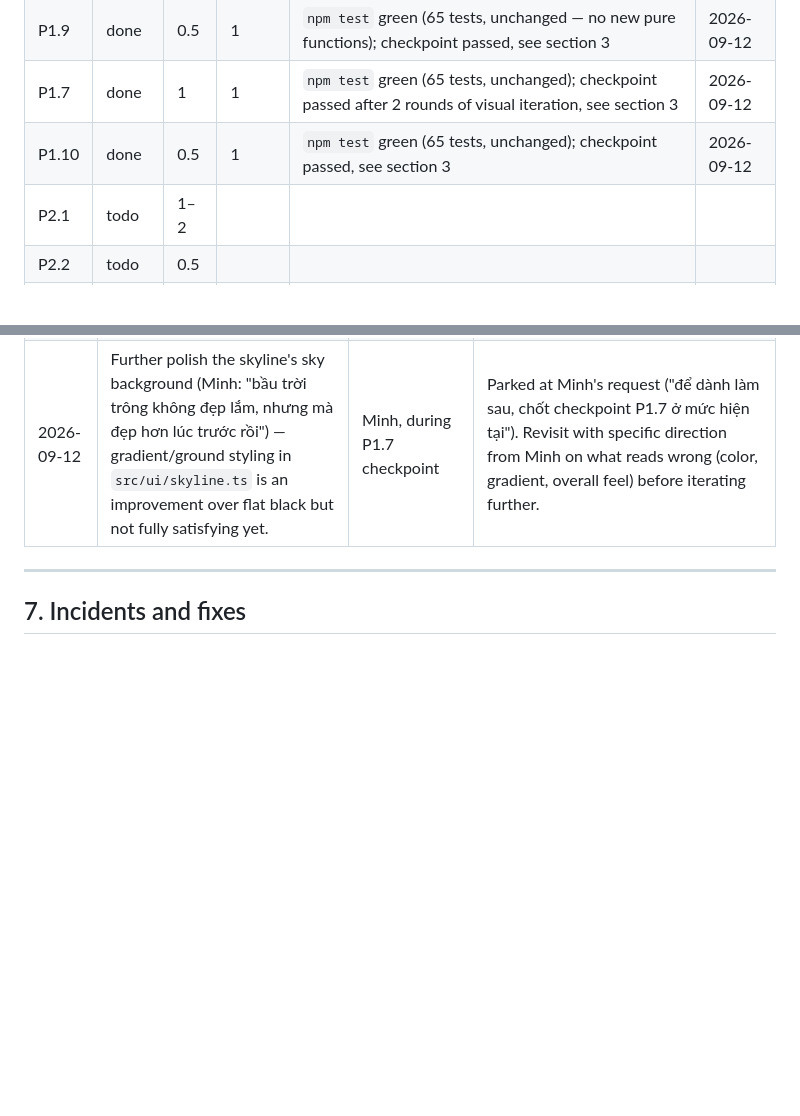
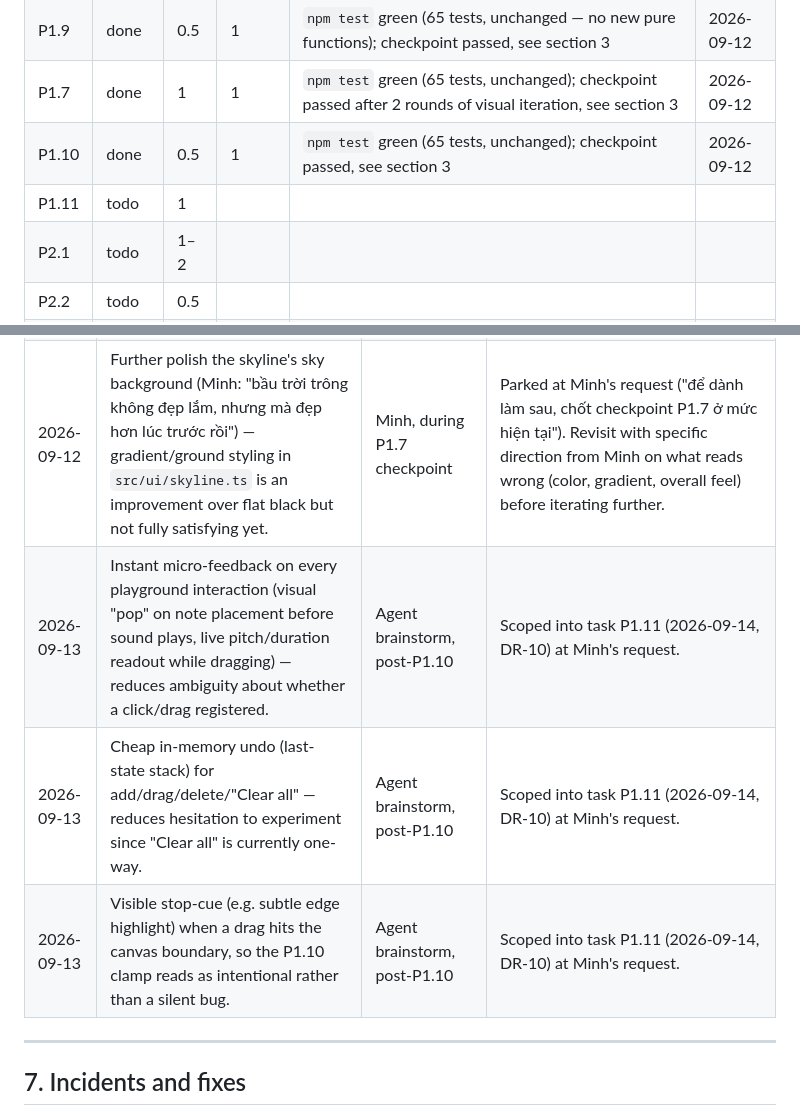
Before and after one commit to johncegom/note-city, a Markdown page: docs/LEDGER.md, 2 parts joined by grey strips. GitHub-like rendering; blank space fills up the shorter version.

```diff
--- a/docs/LEDGER.md
+++ b/docs/LEDGER.md
@@ -49,6 +49,7 @@ Status: `todo` | `doing` | `blocked` | `done`. "Actual" is counted in sessions.
 | P1.9 | done | 0.5 | 1 | `npm test` green (65 tests, unchanged — no new pure functions); checkpoint passed, see section 3 | 2026-09-12 |
 | P1.7 | done | 1 | 1 | `npm test` green (65 tests, unchanged); checkpoint passed after 2 rounds of visual iteration, see section 3 | 2026-09-12 |
 | P1.10 | done | 0.5 | 1 | `npm test` green (65 tests, unchanged); checkpoint passed, see section 3 | 2026-09-12 |
+| P1.11 | todo | 1 | | | |
 | P2.1 | todo | 1–2 | | | |
 | P2.2 | todo | 0.5 | | | |
 | P2.3 | todo | 2 | | | |
@@ -130,6 +132,9 @@ Ideas that come up mid-work. Record here, do not build now. Review at the end of
 | 2026-09-12 | Constrain the editor to a musical scale (e.g. only diatonic notes of a chosen key), instead of free chromatic (any of 12 semitones) placement. | Minh, during P1.5 checkpoint | Not now. Recommended keeping free chromatic for v1 — Phase 1's goal is basic "higher/lower" understanding, not scale theory; scale-constrained placement adds a new concept (key/scale selection) and reduces experimentation freedom. Revisit after Phase 1 if Minh still wants it. |
 | 2026-09-12 | Fixed slot grid (e.g. 8 equal-width cells, one note each, can be empty) instead of free click-to-place + drag-to-resize duration. | Minh, during P1.6 checkpoint (clicking imprecisely left gaps) | Not now. Recommended keeping free duration — note-length variation is rhythm, a core part of melody; a same-width grid would feel more like a scale exercise than composing. The actual pain point (imprecise clicks leaving gaps) is a snap-grid granularity issue, not a duration-freedom issue; if it recurs, coarsen the existing time snap (`TIME_STEP` in `main.ts`, currently 0.05s) instead of removing duration freedom. |
 | 2026-09-12 | Further polish the skyline's sky background (Minh: "bầu trời trông không đẹp lắm, nhưng mà đẹp hơn lúc trước rồi") — gradient/ground styling in `src/ui/skyline.ts` is an improvement over flat black but not fully satisfying yet. | Minh, during P1.7 checkpoint | Parked at Minh's request ("để dành làm sau, chốt checkpoint P1.7 ở mức hiện tại"). Revisit with specific direction from Minh on what reads wrong (color, gradient, overall feel) before iterating further. |
+| 2026-09-13 | Instant micro-feedback on every playground interaction (visual "pop" on note placement before sound plays, live pitch/duration readout while dragging) — reduces ambiguity about whether a click/drag registered. | Agent brainstorm, post-P1.10 | Scoped into task P1.11 (2026-09-14, DR-10) at Minh's request. |
+| 2026-09-13 | Cheap in-memory undo (last-state stack) for add/drag/delete/"Clear all" — reduces hesitation to experiment since "Clear all" is currently one-way. | Agent brainstorm, post-P1.10 | Scoped into task P1.11 (2026-09-14, DR-10) at Minh's request. |
+| 2026-09-13 | Visible stop-cue (e.g. subtle edge highlight) when a drag hits the canvas boundary, so the P1.10 clamp reads as intentional rather than a silent bug. | Agent brainstorm, post-P1.10 | Scoped into task P1.11 (2026-09-14, DR-10) at Minh's request. |
 
 ---
 
```
Also changed, not shown: other parts of docs/LEDGER.md (+1 -0 lines), docs/PLAN.md (+4 -0 lines).
